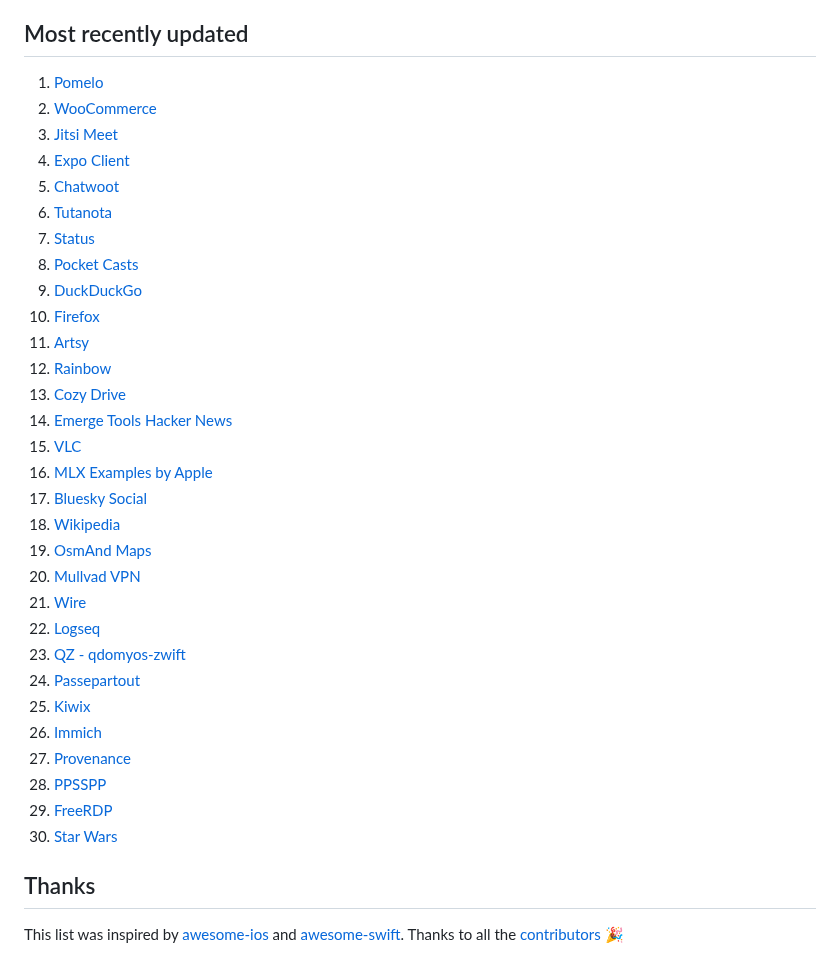
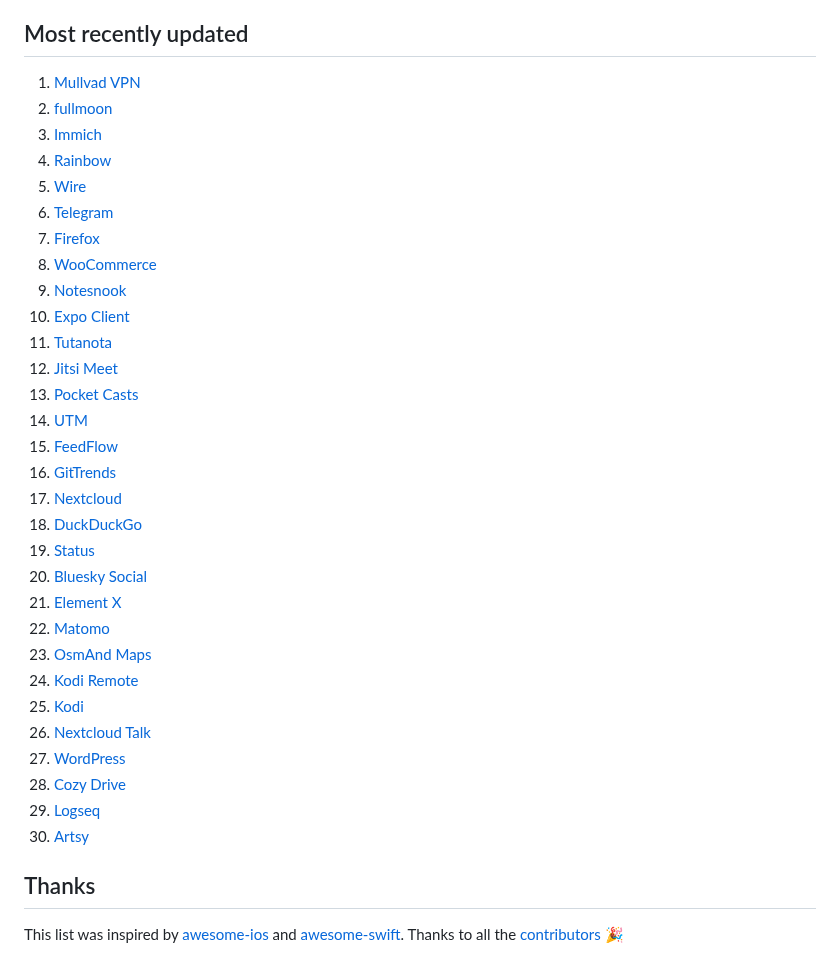
Before and after one commit to dkhamsing/open-source-ios-apps, a Markdown page: LATEST.md, the part around the change. GitHub-like rendering.

Commit message:
[auto] [ci skip] Generate LATEST

```diff
--- a/LATEST.md
+++ b/LATEST.md
@@ -35,36 +35,36 @@
 
 ## Most recently updated
 
-1. [Pomelo](https://gitlab.com/pomelo-emu/Pomelo)
-2. [WooCommerce](https://github.com/woocommerce/woocommerce-ios)
-3. [Jitsi Meet](https://github.com/jitsi/jitsi-meet)
-4. [Expo Client](https://github.com/expo/expo)
-5. [Chatwoot](https://github.com/chatwoot/chatwoot-mobile-app)
-6. [Tutanota](https://github.com/tutao/tutanota)
-7. [Status](https://github.com/status-im/status-mobile)
-8. [Pocket Casts](https://github.com/Automattic/pocket-casts-ios)
-9. [DuckDuckGo](https://github.com/duckduckgo/ios)
-10. [Firefox](https://github.com/mozilla-mobile/firefox-ios)
-11. [Artsy](https://github.com/artsy/eigen)
-12. [Rainbow](https://github.com/rainbow-me/rainbow)
-13. [Cozy Drive](https://github.com/cozy/cozy-drive)
-14. [Emerge Tools Hacker News](https://github.com/EmergeTools/hackernews)
-15. [VLC](https://github.com/videolan/vlc)
-16. [MLX Examples by Apple](https://github.com/ml-explore/mlx-swift-examples)
-17. [Bluesky Social](https://github.com/bluesky-social/social-app)
-18. [Wikipedia](https://github.com/wikimedia/wikipedia-ios)
-19. [OsmAnd Maps](https://github.com/osmandapp/Osmand)
-20. [Mullvad VPN](https://github.com/mullvad/mullvadvpn-app)
-21. [Wire](https://github.com/wireapp/wire-ios)
-22. [Logseq](https://github.com/logseq/logseq)
-23. [QZ - qdomyos-zwift](https://github.com/cagnulein/qdomyos-zwift)
-24. [Passepartout](https://github.com/passepartoutvpn/passepartout)
-25. [Kiwix](https://github.com/kiwix/kiwix-apple)
-26. [Immich](https://github.com/immich-app/immich)
-27. [Provenance](https://github.com/Provenance-Emu/Provenance)
-28. [PPSSPP](https://github.com/hrydgard/ppsspp)
-29. [FreeRDP](https://github.com/FreeRDP/FreeRDP)
-30. [Star Wars](https://github.com/joreilly/StarWars)
+1. [Mullvad VPN](https://github.com/mullvad/mullvadvpn-app)
+2. [fullmoon](https://github.com/mainframecomputer/fullmoon-ios)
+3. [Immich](https://github.com/immich-app/immich)
+4. [Rainbow](https://github.com/rainbow-me/rainbow)
+5. [Wire](https://github.com/wireapp/wire-ios)
+6. [Telegram](https://github.com/TelegramMessenger/Telegram-iOS)
+7. [Firefox](https://github.com/mozilla-mobile/firefox-ios)
+8. [WooCommerce](https://github.com/woocommerce/woocommerce-ios)
+9. [Notesnook](https://github.com/streetwriters/notesnook)
+10. [Expo Client](https://github.com/expo/expo)
+11. [Tutanota](https://github.com/tutao/tutanota)
+12. [Jitsi Meet](https://github.com/jitsi/jitsi-meet)
+13. [Pocket Casts](https://github.com/Automattic/pocket-casts-ios)
+14. [UTM](https://github.com/utmapp/UTM)
+15. [FeedFlow](https://github.com/prof18/feed-flow)
+16. [GitTrends](https://github.com/brminnick/GitTrends)
+17. [Nextcloud](https://github.com/nextcloud/ios)
+18. [DuckDuckGo](https://github.com/duckduckgo/ios)
+19. [Status](https://github.com/status-im/status-mobile)
+20. [Bluesky Social](https://github.com/bluesky-social/social-app)
+21. [Element X](https://github.com/element-hq/element-x-ios)
+22. [Matomo](https://github.com/matomo-org/matomo-mobile-2)
+23. [OsmAnd Maps](https://github.com/osmandapp/Osmand)
+24. [Kodi Remote](https://github.com/xbmc/xbmc)
+25. [Kodi](https://github.com/xbmc/xbmc)
+26. [Nextcloud Talk](https://github.com/nextcloud/talk-ios)
+27. [WordPress](https://github.com/wordpress-mobile/WordPress-iOS)
+28. [Cozy Drive](https://github.com/cozy/cozy-drive)
+29. [Logseq](https://github.com/logseq/logseq)
+30. [Artsy](https://github.com/artsy/eigen)
 
 ## Thanks
 
```
